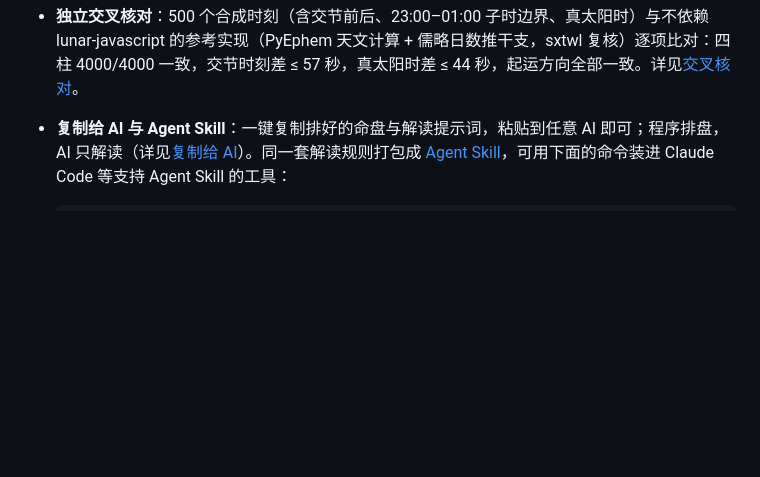
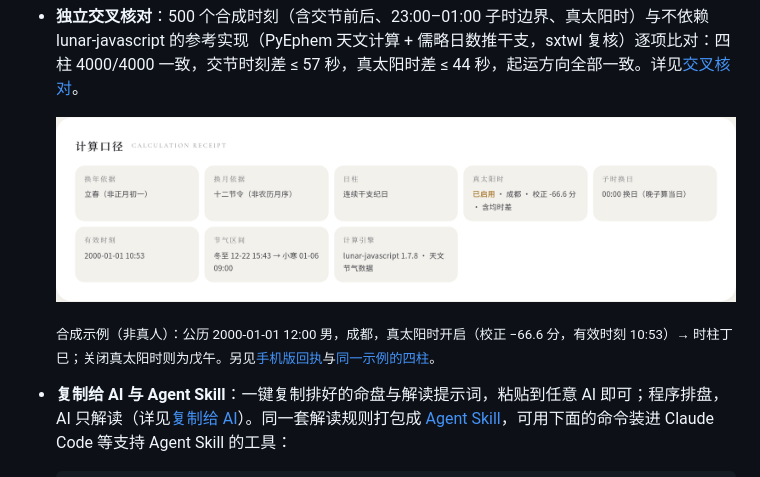
Before and after one commit to Qiuizi/fate, a Markdown page: README.md, the part around the change. GitHub-like rendering; pictures changed too: docs/assets/12-receipt-d.png (added); blank space fills up the shorter version.

Commit message:
docs：README 亮点加入口径回执截图（合成示例 2000-01-01 12:00 男 成都 真太阳时 → 时柱丁巳），附手机版与四柱截图

````diff
--- a/README.md
+++ b/README.md
@@ -33,6 +33,11 @@
 
 - **口径回执**：每张命盘逐项列出换年、换月、日柱、真太阳时、有效时刻与节气区间的实际取法，结果可核对、可复现。
 - **独立交叉核对**：500 个合成时刻（含交节前后、23:00–01:00 子时边界、真太阳时）与不依赖 lunar-javascript 的参考实现（PyEphem 天文计算 + 儒略日数推干支，sxtwl 复核）逐项比对：四柱 4000/4000 一致，交节时刻差 ≤ 57 秒，真太阳时差 ≤ 44 秒，起运方向全部一致。详见[交叉核对](#交叉核对)。
+
+  <img src="docs/assets/12-receipt-d.png" alt="八字结果页的「计算口径」回执：换年、换月、日柱、真太阳时、子时换日、有效时刻、节气区间、计算引擎" width="720" />
+
+  <sub>合成示例（非真人）：公历 2000-01-01 12:00 男，成都，真太阳时开启（校正 −66.6 分，有效时刻 10:53）→ 时柱丁巳；关闭真太阳时则为戊午。另见[手机版回执](docs/assets/12-receipt-m.png)与[同一示例的四柱](docs/assets/13-pillars-tst-d.png)。</sub>
+
 - **复制给 AI 与 Agent Skill**：一键复制排好的命盘与解读提示词，粘贴到任意 AI 即可；程序排盘，AI 只解读（详见[复制给 AI](#ai-export)）。同一套解读规则打包成 [Agent Skill](skills/fate-bazi-reader/SKILL.md)，可用下面的命令装进 Claude Code 等支持 Agent Skill 的工具：
 
   ```bash
````
Also changed, not shown: CHANGELOG.md (+4 -0 lines), docs/assets/12-receipt-m.png (added), docs/assets/13-pillars-tst-d.png (added).
